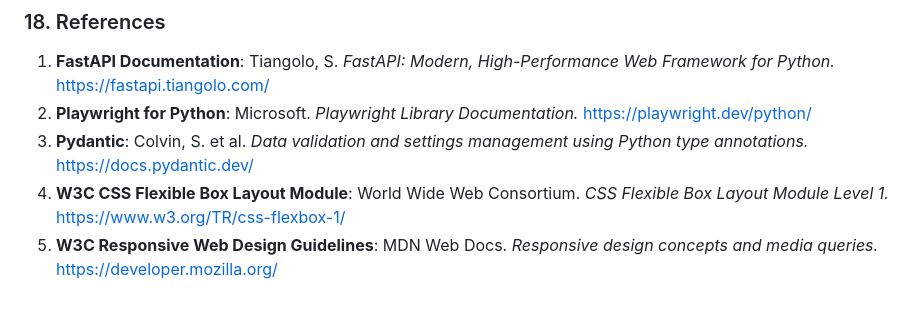
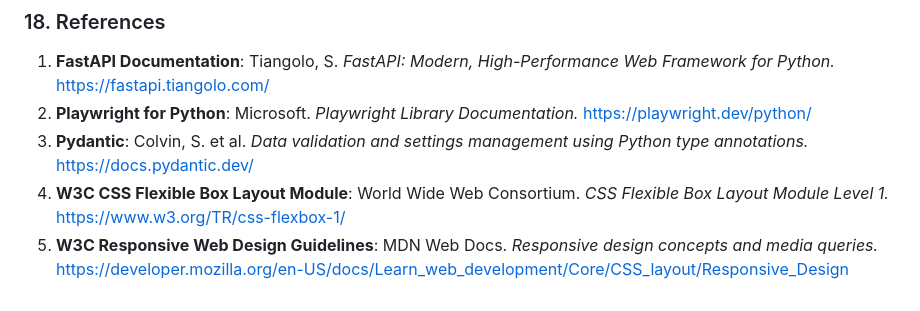
Before and after one commit to Sheefa04/OmniSight, a Markdown page: docs/FINAL_PROJECT_REPORT.md, the part around the change. GitHub-like rendering.

Commit message:
docs: improve responsive design reference

```diff
--- a/docs/FINAL_PROJECT_REPORT.md
+++ b/docs/FINAL_PROJECT_REPORT.md
@@ -226,4 +226,4 @@ OmniSight demonstrates an integrated approach to responsive UI inspection, deter
 2. **Playwright for Python**: Microsoft. *Playwright Library Documentation.* https://playwright.dev/python/
 3. **Pydantic**: Colvin, S. et al. *Data validation and settings management using Python type annotations.* https://docs.pydantic.dev/
 4. **W3C CSS Flexible Box Layout Module**: World Wide Web Consortium. *CSS Flexible Box Layout Module Level 1.* https://www.w3.org/TR/css-flexbox-1/
-5. **W3C Responsive Web Design Guidelines**: MDN Web Docs. *Responsive design concepts and media queries.* https://developer.mozilla.org/
+5. **W3C Responsive Web Design Guidelines**: MDN Web Docs. *Responsive design concepts and media queries.* https://developer.mozilla.org/en-US/docs/Learn_web_development/Core/CSS_layout/Responsive_Design
```
